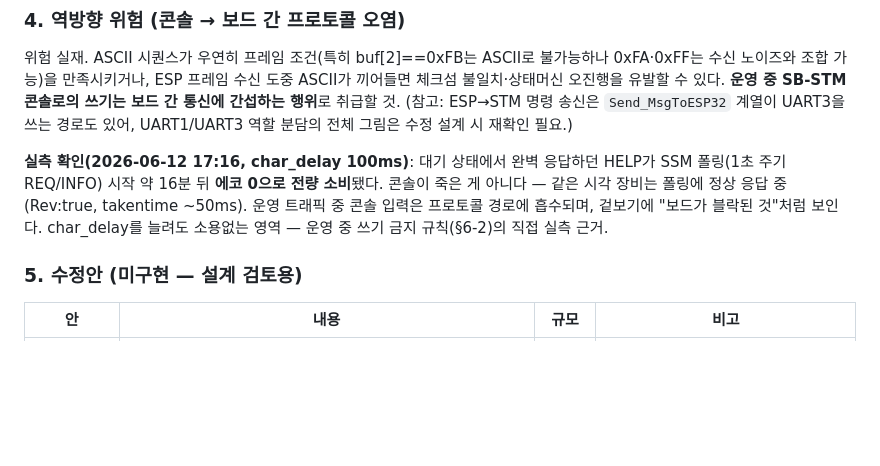
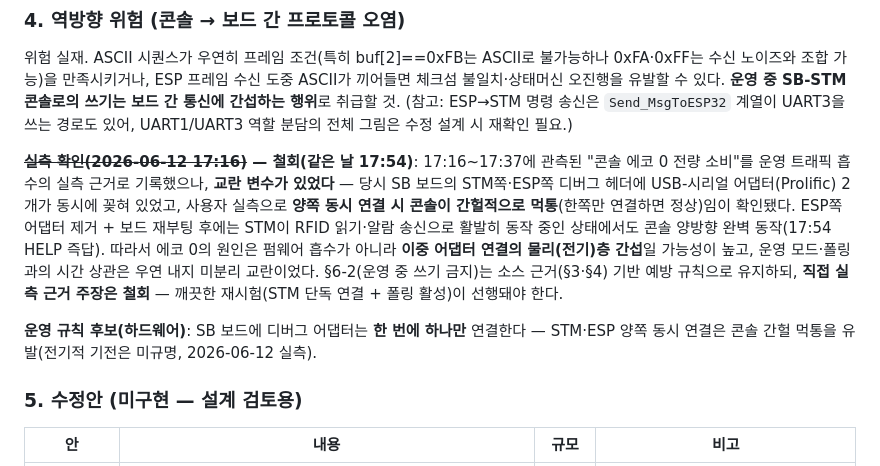
Before and after one commit to JOCOIN94/silotek-plugin-marketplace, a Markdown page: atlas/sb-stm/notes-uart1-sharing.md, the part around the change. GitHub-like rendering; blank space fills up the shorter version.

Commit message:
docs: 운영 중 콘솔 흡수 실측 주장 철회 — 이중 어댑터 교란 확인
17:16~17:37 에코 0은 STM·ESP 디버그 어댑터 동시 연결 상태의 관측 —
사용자 실측으로 양쪽 동시 연결 시 간헐 먹통, 단독 연결 시 정상 확인.
ESP쪽 제거 후 RFID 동작 중에도 콘솔 양방향 정상(17:54 HELP 즉답).
운영 중 쓰기 금지는 소스 근거 예방 규칙으로 유지, 실측 근거 주장만 철회.
하드웨어 규칙 후보 추가: 디버그 어댑터는 한 번에 하나만.

Co-Authored-By: Claude Fable 5 <noreply@anthropic.com>

```diff
--- a/atlas/sb-stm/notes-uart1-sharing.md
+++ b/atlas/sb-stm/notes-uart1-sharing.md
@@ -40,7 +40,9 @@ main loop
 
 위험 실재. ASCII 시퀀스가 우연히 프레임 조건(특히 buf[2]==0xFB는 ASCII로 불가능하나 0xFA·0xFF는 수신 노이즈와 조합 가능)을 만족시키거나, ESP 프레임 수신 도중 ASCII가 끼어들면 체크섬 불일치·상태머신 오진행을 유발할 수 있다. **운영 중 SB-STM 콘솔로의 쓰기는 보드 간 통신에 간섭하는 행위**로 취급할 것. (참고: ESP→STM 명령 송신은 `Send_MsgToESP32` 계열이 UART3을 쓰는 경로도 있어, UART1/UART3 역할 분담의 전체 그림은 수정 설계 시 재확인 필요.)
 
-**실측 확인(2026-06-12 17:16, char_delay 100ms)**: 대기 상태에서 완벽 응답하던 HELP가 SSM 폴링(1초 주기 REQ/INFO) 시작 약 16분 뒤 **에코 0으로 전량 소비**됐다. 콘솔이 죽은 게 아니다 — 같은 시각 장비는 폴링에 정상 응답 중(Rev:true, takentime ~50ms). 운영 트래픽 중 콘솔 입력은 프로토콜 경로에 흡수되며, 겉보기에 "보드가 블락된 것"처럼 보인다. char_delay를 늘려도 소용없는 영역 — 운영 중 쓰기 금지 규칙(§6-2)의 직접 실측 근거.
+**~~실측 확인(2026-06-12 17:16)~~ — 철회(같은 날 17:54)**: 17:16~17:37에 관측된 "콘솔 에코 0 전량 소비"를 운영 트래픽 흡수의 실측 근거로 기록했으나, **교란 변수가 있었다** — 당시 SB 보드의 STM쪽·ESP쪽 디버그 헤더에 USB-시리얼 어댑터(Prolific) 2개가 동시에 꽂혀 있었고, 사용자 실측으로 **양쪽 동시 연결 시 콘솔이 간헐적으로 먹통**(한쪽만 연결하면 정상)임이 확인됐다. ESP쪽 어댑터 제거 + 보드 재부팅 후에는 STM이 RFID 읽기·알람 송신으로 활발히 동작 중인 상태에서도 콘솔 양방향 완벽 동작(17:54 HELP 즉답). 따라서 에코 0의 원인은 펌웨어 흡수가 아니라 **이중 어댑터 연결의 물리(전기)층 간섭**일 가능성이 높고, 운영 모드·폴링과의 시간 상관은 우연 내지 미분리 교란이었다. §6-2(운영 중 쓰기 금지)는 소스 근거(§3·§4) 기반 예방 규칙으로 유지하되, **직접 실측 근거 주장은 철회** — 깨끗한 재시험(STM 단독 연결 + 폴링 활성)이 선행돼야 한다.
+
+**운영 규칙 후보(하드웨어)**: SB 보드에 디버그 어댑터는 **한 번에 하나만** 연결한다 — STM·ESP 양쪽 동시 연결은 콘솔 간헐 먹통을 유발(전기적 기전은 미규명, 2026-06-12 실측).
 
 ### 5. 수정안 (미구현 — 설계 검토용)
 
```
